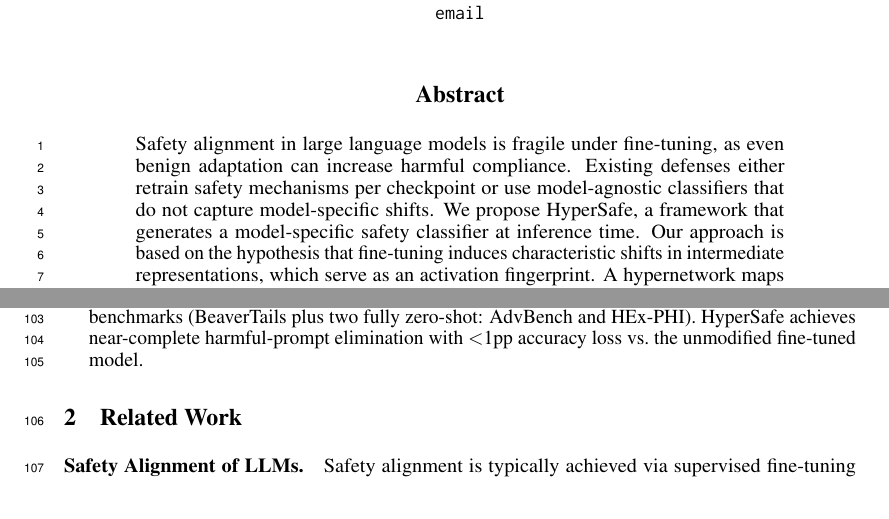
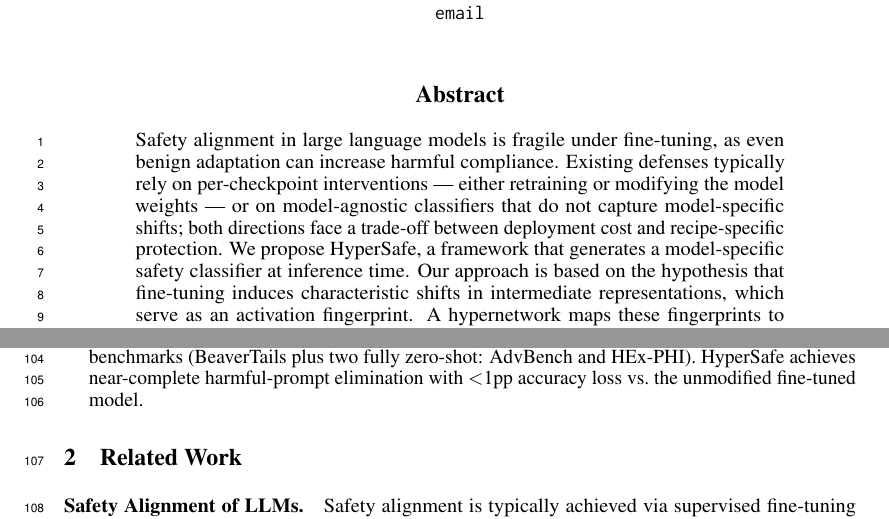
Before and after one commit to nokronim/Remedy-your-damaged-safety-alignment-at-only-inference-cost, a LaTeX paper (neurips_2026.tex, which reads sec/0_abstract.tex): two parts of pages 1 and 4 of 27, joined at a grey line, cut so that both start at the same text. Compiled offline with pdfLaTeX.

Commit message:
Soften 'either/or' framing of existing defenses in abstract
Old wording was an exhaustive 'either A or B' dichotomy that ignored
methods like Safe LoRA (projection) and OneShot (1-example SFT).
New wording: 'typically rely on per-checkpoint interventions ... or on
model-agnostic classifiers' -- 'typically' opens room for variants,
'per-checkpoint interventions' covers retraining + projection + 1-shot
SFT under one umbrella.

Co-Authored-By: Claude Opus 4.7 (1M context) <noreply@anthropic.com>

```diff
--- a/sec/0_abstract.tex
+++ b/sec/0_abstract.tex
@@ -1,7 +1,7 @@
 % HyperSafe
 \begin{abstract}
 Safety alignment in large language models is fragile under fine-tuning, as even benign adaptation can increase harmful compliance.
-Existing defenses either retrain safety mechanisms per checkpoint or use model-agnostic classifiers that do not capture model-specific shifts.
+Existing defenses typically rely on per-checkpoint interventions --- either retraining or modifying the model weights --- or on model-agnostic classifiers that do not capture model-specific shifts; both directions face a trade-off between deployment cost and recipe-specific protection.
 We propose HyperSafe, a framework that generates a model-specific safety classifier at inference time.
 Our approach is based on the hypothesis that fine-tuning induces characteristic shifts in intermediate representations, which serve as an activation fingerprint.
 A hypernetwork maps these fingerprints to the parameters of a \textit{Safe Side Network} (\ssn{}) that classifies prompts as safe or harmful.
```
